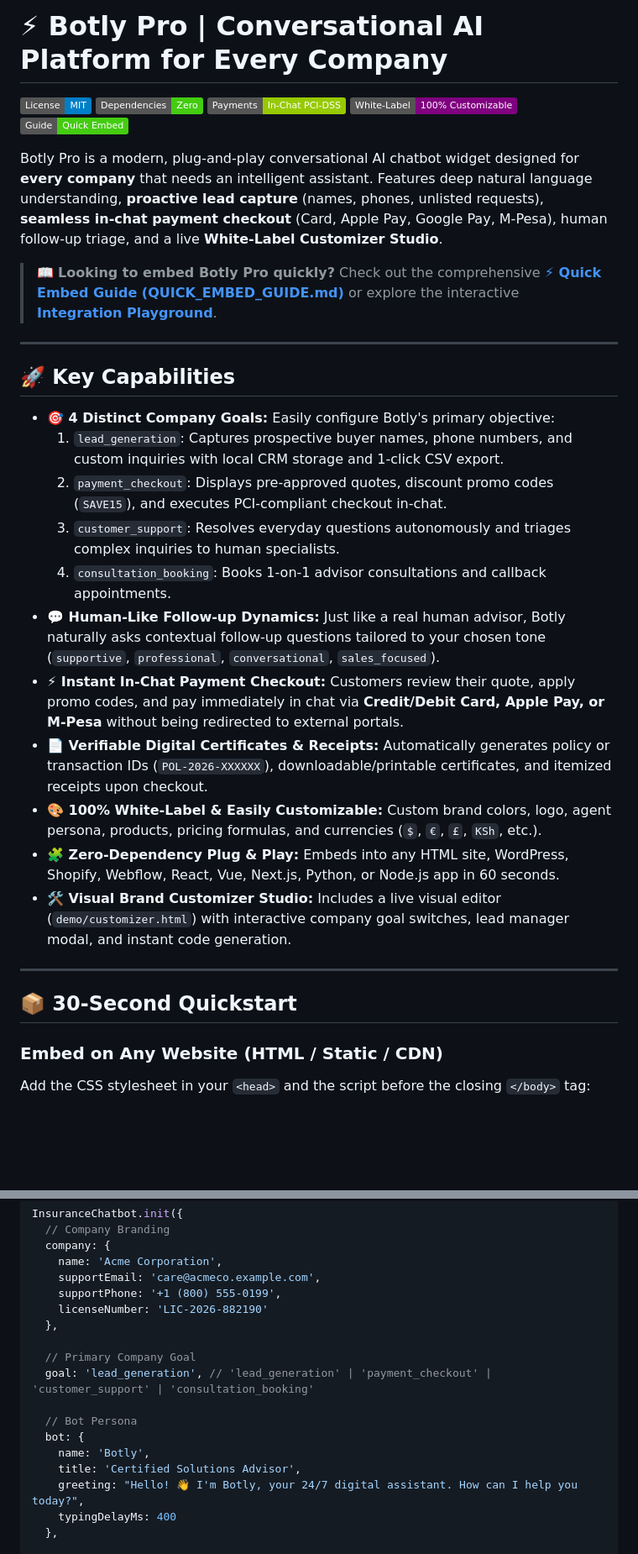
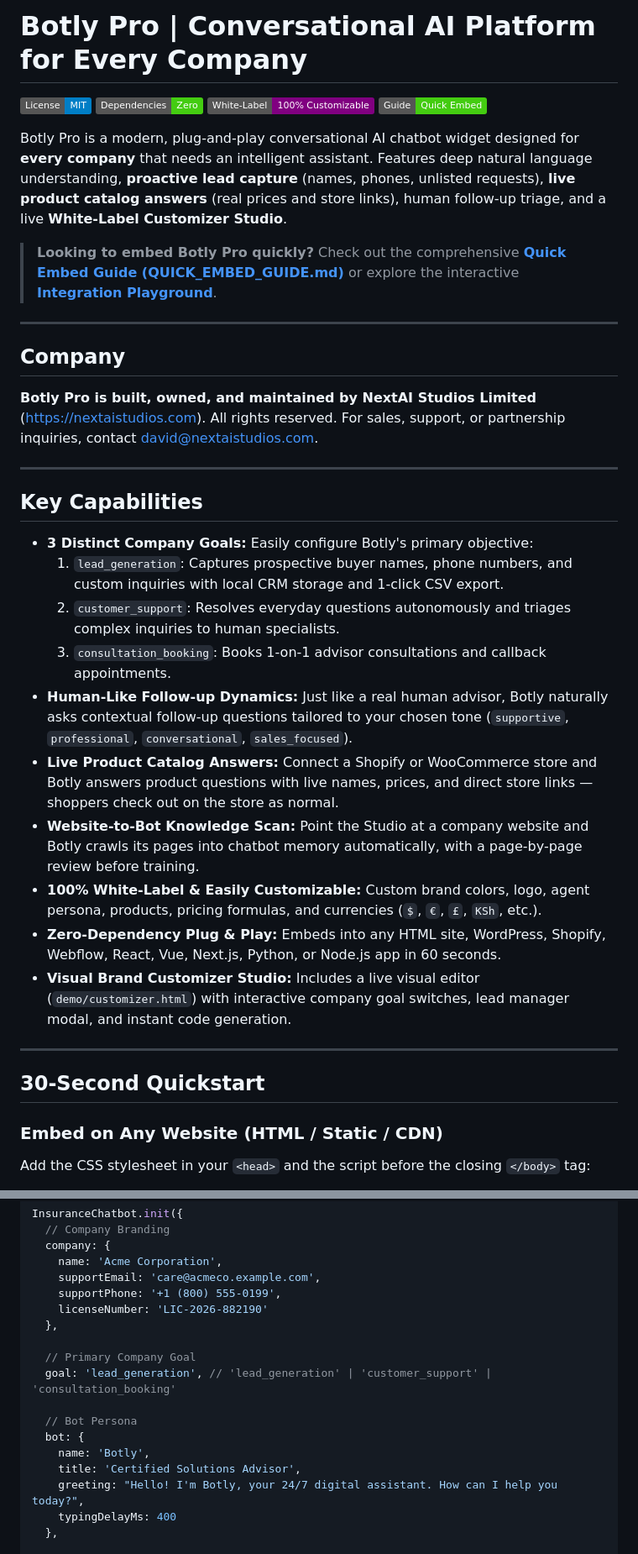
Before and after one commit to NextAIStudios/chatbot, a Markdown page: README.md, 2 parts joined by grey strips. Shown at 84% size. GitHub-like rendering; badges without logos; blank space fills up the shorter version.

```diff
--- a/README.md
+++ b/README.md
@@ -1,34 +1,38 @@
-# ⚡ Botly Pro | Conversational AI Platform for Every Company
+# Botly Pro | Conversational AI Platform for Every Company
 
 [![License: MIT](https://img.shields.io/badge/License-MIT-blue.svg)](LICENSE)
 [![Zero Dependencies](https://img.shields.io/badge/Dependencies-Zero-success.svg)](package.json)
-[![PCI-DSS](https://img.shields.io/badge/Payments-In--Chat%20PCI--DSS-green.svg)](src/payments)
 [![White-Label](https://img.shields.io/badge/White--Label-100%25%20Customizable-purple.svg)](demo/customizer.html)
 [![Quick Embed Guide](https://img.shields.io/badge/Guide-Quick%20Embed-brightgreen.svg)](QUICK_EMBED_GUIDE.md)
 
-Botly Pro is a modern, plug-and-play conversational AI chatbot widget designed for **every company** that needs an intelligent assistant. Features deep natural language understanding, **proactive lead capture** (names, phones, unlisted requests), **seamless in-chat payment checkout** (Card, Apple Pay, Google Pay, M-Pesa), human follow-up triage, and a live **White-Label Customizer Studio**.
+Botly Pro is a modern, plug-and-play conversational AI chatbot widget designed for **every company** that needs an intelligent assistant. Features deep natural language understanding, **proactive lead capture** (names, phones, unlisted requests), **live product catalog answers** (real prices and store links), human follow-up triage, and a live **White-Label Customizer Studio**.
 
-> 📖 **Looking to embed Botly Pro quickly?** Check out the comprehensive **[⚡ Quick Embed Guide (QUICK_EMBED_GUIDE.md)](QUICK_EMBED_GUIDE.md)** or explore the interactive **[Integration Playground](demo/embed-example.html)**.
+> **Looking to embed Botly Pro quickly?** Check out the comprehensive **[Quick Embed Guide (QUICK_EMBED_GUIDE.md)](QUICK_EMBED_GUIDE.md)** or explore the interactive **[Integration Playground](demo/embed-example.html)**.
 
 ---
 
-## 🚀 Key Capabilities
+## Company
 
-- **🎯 4 Distinct Company Goals:** Easily configure Botly's primary objective:
-  1. `lead_generation`: Captures prospective buyer names, phone numbers, and custom inquiries with local CRM storage and 1-click CSV export.
-  2. `payment_checkout`: Displays pre-approved quotes, discount promo codes (`SAVE15`), and executes PCI-compliant checkout in-chat.
-  3. `customer_support`: Resolves everyday questions autonomously and triages complex inquiries to human specialists.
-  4. `consultation_booking`: Books 1-on-1 advisor consultations and callback appointments.
-- **💬 Human-Like Follow-up Dynamics:** Just like a real human advisor, Botly naturally asks contextual follow-up questions tailored to your chosen tone (`supportive`, `professional`, `conversational`, `sales_focused`).
-- **⚡ Instant In-Chat Payment Checkout:** Customers review their quote, apply promo codes, and pay immediately in chat via **Credit/Debit Card, Apple Pay, or M-Pesa** without being redirected to external portals.
-- **📄 Verifiable Digital Certificates & Receipts:** Automatically generates policy or transaction IDs (`POL-2026-XXXXXX`), downloadable/printable certificates, and itemized receipts upon checkout.
-- **🎨 100% White-Label & Easily Customizable:** Custom brand colors, logo, agent persona, products, pricing formulas, and currencies (`$`, `€`, `£`, `KSh`, etc.).
-- **🧩 Zero-Dependency Plug & Play:** Embeds into any HTML site, WordPress, Shopify, Webflow, React, Vue, Next.js, Python, or Node.js app in 60 seconds.
-- **🛠️ Visual Brand Customizer Studio:** Includes a live visual editor (`demo/customizer.html`) with interactive company goal switches, lead manager modal, and instant code generation.
+**Botly Pro is built, owned, and maintained by NextAI Studios Limited** (https://nextaistudios.com). All rights reserved. For sales, support, or partnership inquiries, contact david@nextaistudios.com.
 
 ---
 
-## 📦 30-Second Quickstart
+## Key Capabilities
+
+- **3 Distinct Company Goals:** Easily configure Botly's primary objective:
+  1. `lead_generation`: Captures prospective buyer names, phone numbers, and custom inquiries with local CRM storage and 1-click CSV export.
+  2. `customer_support`: Resolves everyday questions autonomously and triages complex inquiries to human specialists.
+  3. `consultation_booking`: Books 1-on-1 advisor consultations and callback appointments.
+- **Human-Like Follow-up Dynamics:** Just like a real human advisor, Botly naturally asks contextual follow-up questions tailored to your chosen tone (`supportive`, `professional`, `conversational`, `sales_focused`).
+- **Live Product Catalog Answers:** Connect a Shopify or WooCommerce store and Botly answers product questions with live names, prices, and direct store links — shoppers check out on the store as normal.
+- **Website-to-Bot Knowledge Scan:** Point the Studio at a company website and Botly crawls its pages into chatbot memory automatically, with a page-by-page review before training.
+- **100% White-Label & Easily Customizable:** Custom brand colors, logo, agent persona, products, pricing formulas, and currencies (`$`, `€`, `£`, `KSh`, etc.).
+- **Zero-Dependency Plug & Play:** Embeds into any HTML site, WordPress, Shopify, Webflow, React, Vue, Next.js, Python, or Node.js app in 60 seconds.
+- **Visual Brand Customizer Studio:** Includes a live visual editor (`demo/customizer.html`) with interactive company goal switches, lead manager modal, and instant code generation.
+
+---
+
+## 30-Second Quickstart
 
 ### Embed on Any Website (HTML / Static / CDN)
 
@@ -133,13 +129,13 @@ InsuranceChatbot.init({
   },
 
   // Primary Company Goal
-  goal: 'lead_generation', // 'lead_generation' | 'payment_checkout' | 'customer_support' | 'consultation_booking'
+  goal: 'lead_generation', // 'lead_generation' | 'customer_support' | 'consultation_booking'
 
   // Bot Persona
   bot: {
     name: 'Botly',
     title: 'Certified Solutions Advisor',
-    greeting: "Hello! 👋 I'm Botly, your 24/7 digital assistant. How can I help you today?",
+    greeting: "Hello! I'm Botly, your 24/7 digital assistant. How can I help you today?",
     typingDelayMs: 400
   },
 
```
Also changed, not shown: other parts of README.md (+29 -48 lines).
